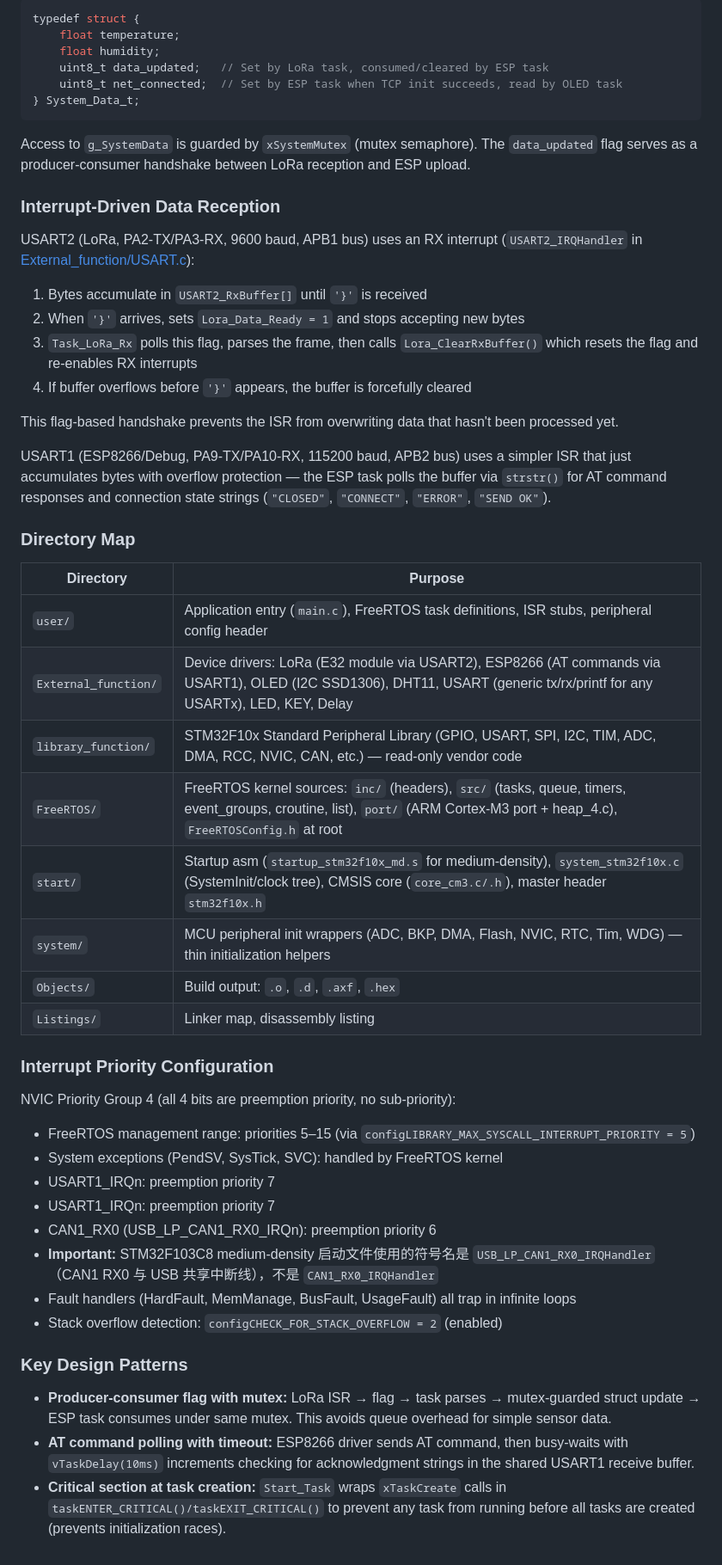
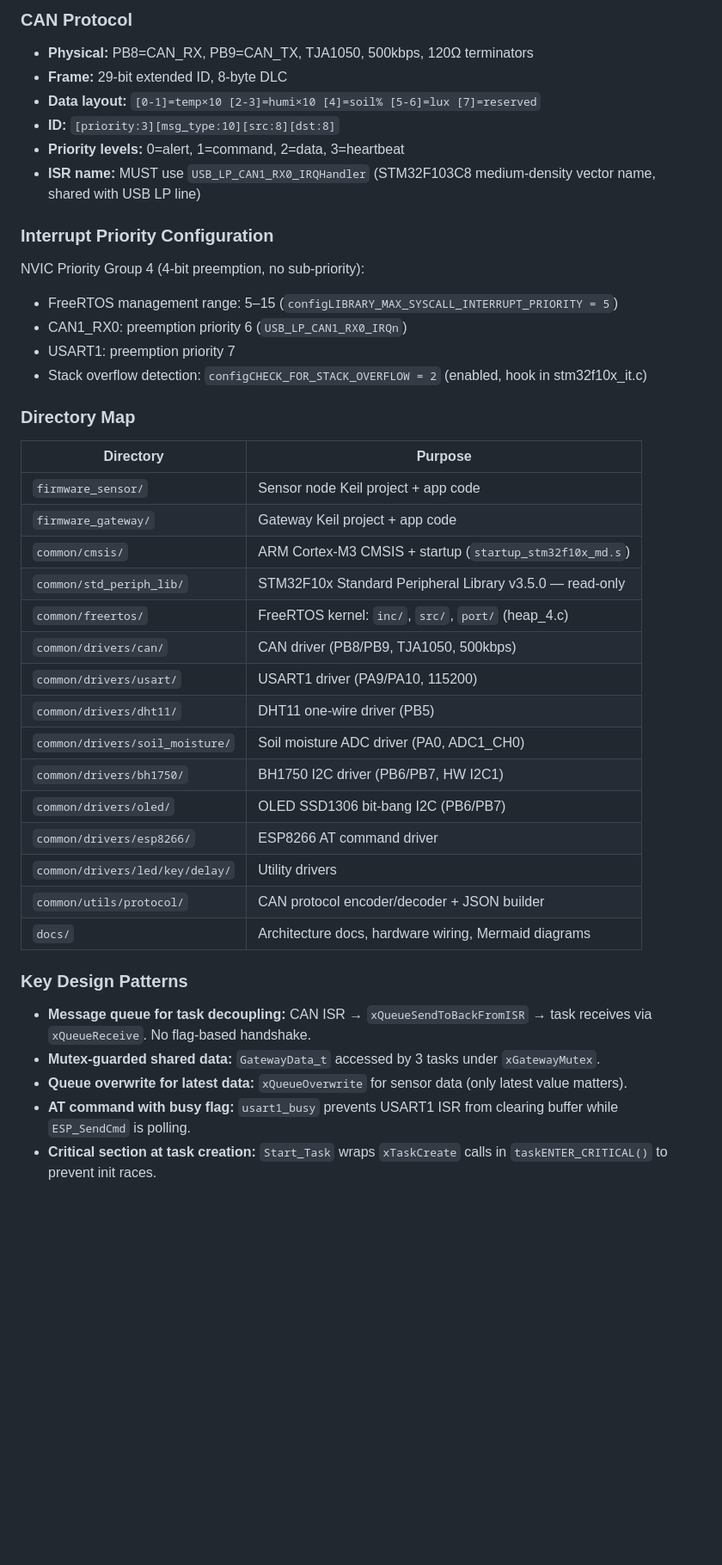
Before and after one commit to wryaaaaa/-STM32-CAN-, a Markdown page: CLAUDE.md, the part around one of its changes. Shown at 86% size. GitHub-like rendering; blank space fills up the shorter version.

````diff
--- a/CLAUDE.md
+++ b/CLAUDE.md
@@ -45,54 +69,45 @@ A `Start_Task` (priority 1) creates all three tasks inside a critical section, t
 
-```c
-typedef struct {
-    float temperature;
-    float humidity;
-    uint8_t data_updated;   // Set by LoRa task, consumed/cleared by ESP task
-    uint8_t net_connected;  // Set by ESP task when TCP init succeeds, read by OLED task
-} System_Data_t;
-```
+### CAN Protocol
 
-Access to `g_SystemData` is guarded by `xSystemMutex` (mutex semaphore). The `data_updated` flag serves as a producer-consumer handshake between LoRa reception and ESP upload.
+- **Physical:** PB8=CAN_RX, PB9=CAN_TX, TJA1050, 500kbps, 120Ω terminators
+- **Frame:** 29-bit extended ID, 8-byte DLC
+- **Data layout:** `[0-1]=temp×10 [2-3]=humi×10 [4]=soil% [5-6]=lux [7]=reserved`
+- **ID:** `[priority:3][msg_type:10][src:8][dst:8]`
+- **Priority levels:** 0=alert, 1=command, 2=data, 3=heartbeat
+- **ISR name:** MUST use `USB_LP_CAN1_RX0_IRQHandler` (STM32F103C8 medium-density vector name, shared with USB LP line)
 
-### Interrupt-Driven Data Reception
+### Interrupt Priority Configuration
 
-USART2 (LoRa, PA2-TX/PA3-RX, 9600 baud, APB1 bus) uses an RX interrupt (`USART2_IRQHandler` in [External_function/USART.c](External_function/USART.c)):
-1. Bytes accumulate in `USART2_RxBuffer[]` until `'}'` is received
-2. When `'}'` arrives, sets `Lora_Data_Ready = 1` and stops accepting new bytes
-3. `Task_LoRa_Rx` polls this flag, parses the frame, then calls `Lora_ClearRxBuffer()` which resets the flag and re-enables RX interrupts
-4. If buffer overflows before `'}'` appears, the buffer is forcefully cleared
-
-This flag-based handshake prevents the ISR from overwriting data that hasn't been processed yet.
-
-USART1 (ESP8266/Debug, PA9-TX/PA10-RX, 115200 baud, APB2 bus) uses a simpler ISR that just accumulates bytes with overflow protection — the ESP task polls the buffer via `strstr()` for AT command responses and connection state strings (`"CLOSED"`, `"CONNECT"`, `"ERROR"`, `"SEND OK"`).
+NVIC Priority Group 4 (4-bit preemption, no sub-priority):
+- FreeRTOS management range: 5–15 (`configLIBRARY_MAX_SYSCALL_INTERRUPT_PRIORITY = 5`)
+- CAN1_RX0: preemption priority 6 (`USB_LP_CAN1_RX0_IRQn`)
+- USART1: preemption priority 7
+- Stack overflow detection: `configCHECK_FOR_STACK_OVERFLOW = 2` (enabled, hook in stm32f10x_it.c)
 
 ### Directory Map
 
 | Directory | Purpose |
 |-----------|---------|
-| `user/` | Application entry (`main.c`), FreeRTOS task definitions, ISR stubs, peripheral config header |
-| `External_function/` | Device drivers: LoRa (E32 module via USART2), ESP8266 (AT commands via USART1), OLED (I2C SSD1306), DHT11, USART (generic tx/rx/printf for any USARTx), LED, KEY, Delay |
-| `library_function/` | STM32F10x Standard Peripheral Library (GPIO, USART, SPI, I2C, TIM, ADC, DMA, RCC, NVIC, CAN, etc.) — read-only vendor code |
-| `FreeRTOS/` | FreeRTOS kernel sources: `inc/` (headers), `src/` (tasks, queue, timers, event_groups, croutine, list), `port/` (ARM Cortex-M3 port + heap_4.c), `FreeRTOSConfig.h` at root |
-| `start/` | Startup asm (`startup_stm32f10x_md.s` for medium-density), `system_stm32f10x.c` (SystemInit/clock tree), CMSIS core (`core_cm3.c/.h`), master header `stm32f10x.h` |
-| `system/` | MCU peripheral init wrappers (ADC, BKP, DMA, Flash, NVIC, RTC, Tim, WDG) — thin initialization helpers |
-| `Objects/` | Build output: `.o`, `.d`, `.axf`, `.hex` |
-| `Listings/` | Linker map, disassembly listing |
-
-### Interrupt Priority Configuration
-
-NVIC Priority Group 4 (all 4 bits are preemption priority, no sub-priority):
-- FreeRTOS management range: priorities 5–15 (via `configLIBRARY_MAX_SYSCALL_INTERRUPT_PRIORITY = 5`)
-- System exceptions (PendSV, SysTick, SVC): handled by FreeRTOS kernel
-- USART1_IRQn: preemption priority 7
-- USART1_IRQn: preemption priority 7
-- CAN1_RX0 (USB_LP_CAN1_RX0_IRQn): preemption priority 6
-- **Important:** STM32F103C8 medium-density 启动文件使用的符号名是 `USB_LP_CAN1_RX0_IRQHandler`（CAN1 RX0 与 USB 共享中断线），不是 `CAN1_RX0_IRQHandler`
-- Fault handlers (HardFault, MemManage, BusFault, UsageFault) all trap in infinite loops
-- Stack overflow detection: `configCHECK_FOR_STACK_OVERFLOW = 2` (enabled)
+| `firmware_sensor/` | Sensor node Keil project + app code |
+| `firmware_gateway/` | Gateway Keil project + app code |
+| `common/cmsis/` | ARM Cortex-M3 CMSIS + startup (`startup_stm32f10x_md.s`) |
+| `common/std_periph_lib/` | STM32F10x Standard Peripheral Library v3.5.0 — read-only |
+| `common/freertos/` | FreeRTOS kernel: `inc/`, `src/`, `port/` (heap_4.c) |
+| `common/drivers/can/` | CAN driver (PB8/PB9, TJA1050, 500kbps) |
+| `common/drivers/usart/` | USART1 driver (PA9/PA10, 115200) |
+| `common/drivers/dht11/` | DHT11 one-wire driver (PB5) |
+| `common/drivers/soil_moisture/` | Soil moisture ADC driver (PA0, ADC1_CH0) |
+| `common/drivers/bh1750/` | BH1750 I2C driver (PB6/PB7, HW I2C1) |
+| `common/drivers/oled/` | OLED SSD1306 bit-bang I2C (PB6/PB7) |
+| `common/drivers/esp8266/` | ESP8266 AT command driver |
+| `common/drivers/led/key/delay/` | Utility drivers |
+| `common/utils/protocol/` | CAN protocol encoder/decoder + JSON builder |
+| `docs/` | Architecture docs, hardware wiring, Mermaid diagrams |
 
 ### Key Design Patterns
 
-- **Producer-consumer flag with mutex:** LoRa ISR → flag → task parses → mutex-guarded struct update → ESP task consumes under same mutex. This avoids queue overhead for simple sensor data.
-- **AT command polling with timeout:** ESP8266 driver sends AT command, then busy-waits with `vTaskDelay(10ms)` increments checking for acknowledgment strings in the shared USART1 receive buffer.
-- **Critical section at task creation:** `Start_Task` wraps `xTaskCreate` calls in `taskENTER_CRITICAL()/taskEXIT_CRITICAL()` to prevent any task from running before all tasks are created (prevents initialization races).
+- **Message queue for task decoupling:** CAN ISR → `xQueueSendToBackFromISR` → task receives via `xQueueReceive`. No flag-based handshake.
+- **Mutex-guarded shared data:** `GatewayData_t` accessed by 3 tasks under `xGatewayMutex`.
+- **Queue overwrite for latest data:** `xQueueOverwrite` for sensor data (only latest value matters).
+- **AT command with busy flag:** `usart1_busy` prevents USART1 ISR from clearing buffer while `ESP_SendCmd` is polling.
+- **Critical section at task creation:** `Start_Task` wraps `xTaskCreate` calls in `taskENTER_CRITICAL()` to prevent init races.
````
Also changed, not shown: other parts of CLAUDE.md (+36 -12 lines), README.md (+88 -60 lines).
